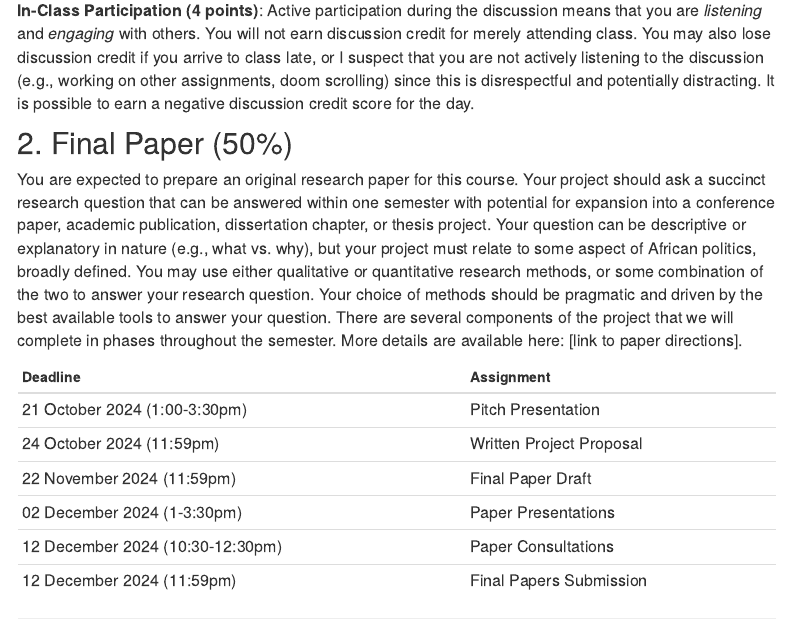
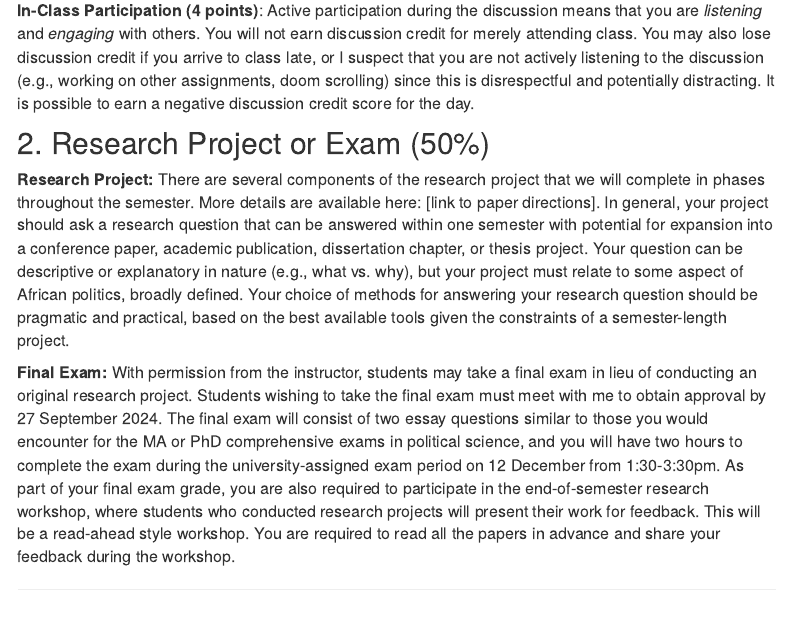
Before and after one commit to abedgell/psc632, an R Markdown document (index.Rmd): the page in a window 1100 px wide, from 2550 px down. Rendered offline with R 4.5, knitr and Pandoc, with nearby package versions; menus at the side of the page are left out.

Commit message:
Added final exam option, updates to schedule

```diff
--- a/index.Rmd
+++ b/index.Rmd
@@ -132,19 +132,11 @@ I strongly encourage you to prepare notes on the readings and bring them to clas
 
 
 
-## 2. Final Paper (50\%)
+## 2. Research Project or Exam (50\%)
 
-You are expected to prepare an original research paper for this course. Your project should ask a succinct research question that can be answered within one semester with potential for expansion into a conference paper, academic publication, dissertation chapter, or thesis project. Your question can be descriptive or explanatory in nature (e.g., what vs. why), but your project must relate to some aspect of African politics, broadly defined. You may use either qualitative or quantitative research methods, or some combination of the two to answer your research question. Your choice of methods should be pragmatic and driven by the best available tools to answer your question.  There are several components of the project that we will complete in phases throughout the semester. More details are available here: [link to paper directions].
+**Research Project:** There are several components of the research project that we will complete in phases throughout the semester. More details are available here: [link to paper directions]. In general, your project should ask a research question that can be answered within one semester with potential for expansion into a conference paper, academic publication, dissertation chapter, or thesis project. Your question can be descriptive or explanatory in nature (e.g., what vs. why), but your project must relate to some aspect of African politics, broadly defined. Your choice of methods for answering your research question should be pragmatic and practical, based on the best available tools given the constraints of a semester-length project.
 
-
-| Deadline               | Assignment                        |
-|:------------------------------------| :----------------------|
-| 21 October 2024 (1:00-3:30pm)       | Pitch Presentation |
-| 24 October 2024 (11:59pm) | Written Project Proposal |
-| 22 November 2024 (11:59pm) | Final Paper Draft |
-| 02 December 2024 (1-3:30pm) | Paper Presentations |
-| 12 December 2024 (10:30-12:30pm) | Paper Consultations |
-| 12 December 2024 (11:59pm) | Final Papers Submission
+**Final Exam:** With permission from the instructor, students may take a final exam in lieu of conducting an original research project. Students wishing to take the final exam must meet with me to obtain approval by 27 September 2024. The final exam will consist of two essay questions similar to those you would encounter for the MA or PhD comprehensive exams in political science, and you will have two hours to complete the exam during the university-assigned exam period on 12 December from 1:30-3:30pm. As part of your final exam grade, you are also required to participate in the end-of-semester research workshop, where students who conducted research projects will present their work for feedback. This will be a read-ahead style workshop. You are required to read all the papers in advance and share your feedback during the workshop.
 
 
 ---
```
Also changed, not shown: schedule.Rmd (+11 -4 lines), 2 other files.
